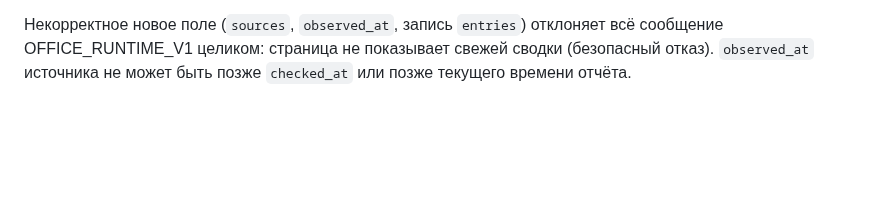
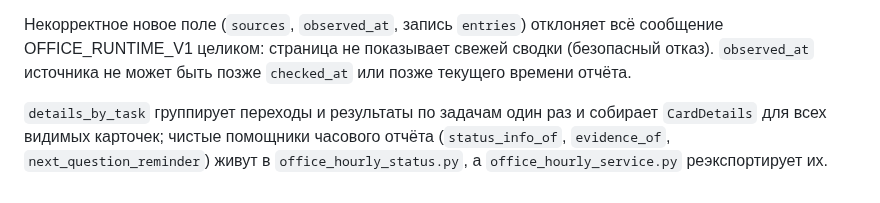
Before and after one commit to zapleoceo/muai, a Markdown page: vera3/docs/office-hourly.md, the part around the change. Rendered like a GitHub page; blank space fills up the shorter version.

Commit message:
docs: name details_by_task
Co-Authored-By: Claude Opus 5.5 <noreply@anthropic.com>

```diff
--- a/vera3/docs/office-hourly.md
+++ b/vera3/docs/office-hourly.md
@@ -210,3 +210,8 @@ control-событие `waiting`, raw `waiting`) само по себе не д
 сообщение OFFICE_RUNTIME_V1 целиком: страница не показывает свежей сводки
 (безопасный отказ). `observed_at` источника не может быть позже `checked_at` или
 позже текущего времени отчёта.
+
+`details_by_task` группирует переходы и результаты по задачам один раз и собирает
+`CardDetails` для всех видимых карточек; чистые помощники часового отчёта
+(`status_info_of`, `evidence_of`, `next_question_reminder`) живут в
+`office_hourly_status.py`, а `office_hourly_service.py` реэкспортирует их.
```
